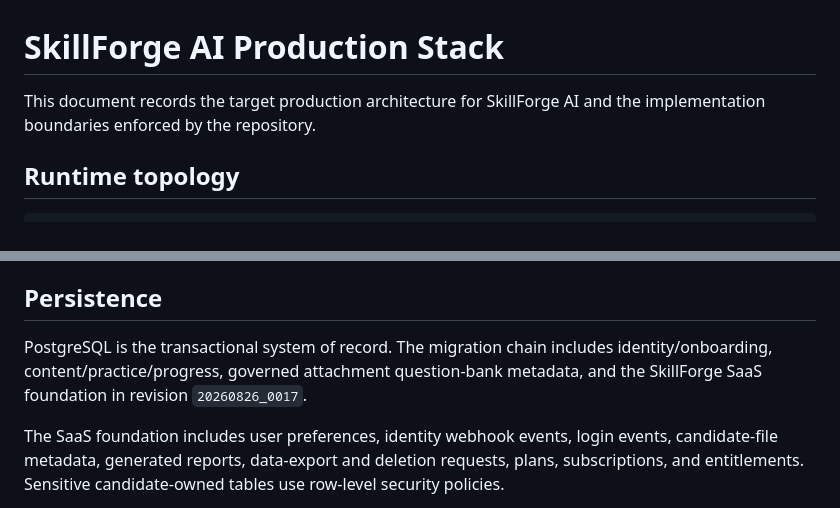
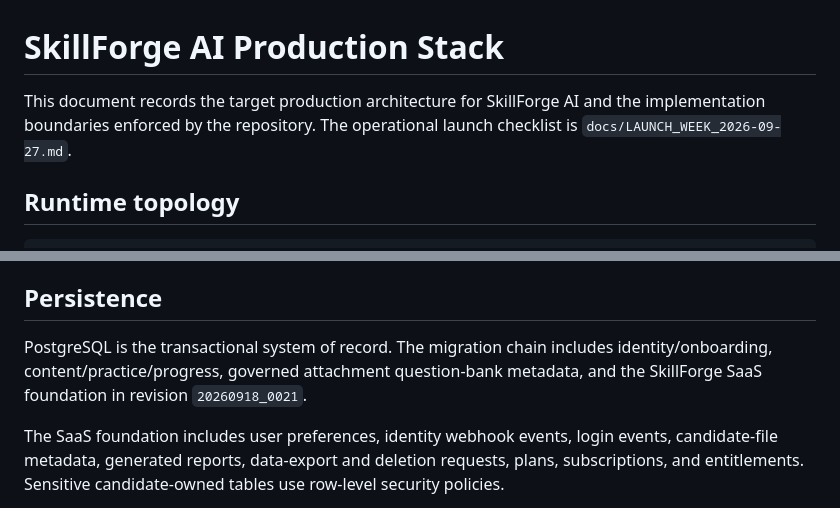
Before and after one commit to rrahul0904/leetcode-platform, a Markdown page: docs/SKILLFORGE_PRODUCTION_STACK.md, 2 parts joined by grey strips. GitHub-like rendering.

Commit message:
docs: align production stack with current migration head

```diff
--- a/docs/SKILLFORGE_PRODUCTION_STACK.md
+++ b/docs/SKILLFORGE_PRODUCTION_STACK.md
@@ -1,6 +1,6 @@
 # SkillForge AI Production Stack
 
-This document records the target production architecture for SkillForge AI and the implementation boundaries enforced by the repository.
+This document records the target production architecture for SkillForge AI and the implementation boundaries enforced by the repository. The operational launch checklist is `docs/LAUNCH_WEEK_2026-09-27.md`.
 
 ## Runtime topology
 
@@ -33,7 +33,7 @@ Clerk webhook processing is signature-verified and idempotent. External identity
 
 ## Persistence
 
-PostgreSQL is the transactional system of record. The migration chain includes identity/onboarding, content/practice/progress, governed attachment question-bank metadata, and the SkillForge SaaS foundation in revision `20260826_0017`.
+PostgreSQL is the transactional system of record. The migration chain includes identity/onboarding, content/practice/progress, governed attachment question-bank metadata, and the SkillForge SaaS foundation in revision `20260918_0021`.
 
 The SaaS foundation includes user preferences, identity webhook events, login events, candidate-file metadata, generated reports, data-export and deletion requests, plans, subscriptions, and entitlements. Sensitive candidate-owned tables use row-level security policies.
 
```
